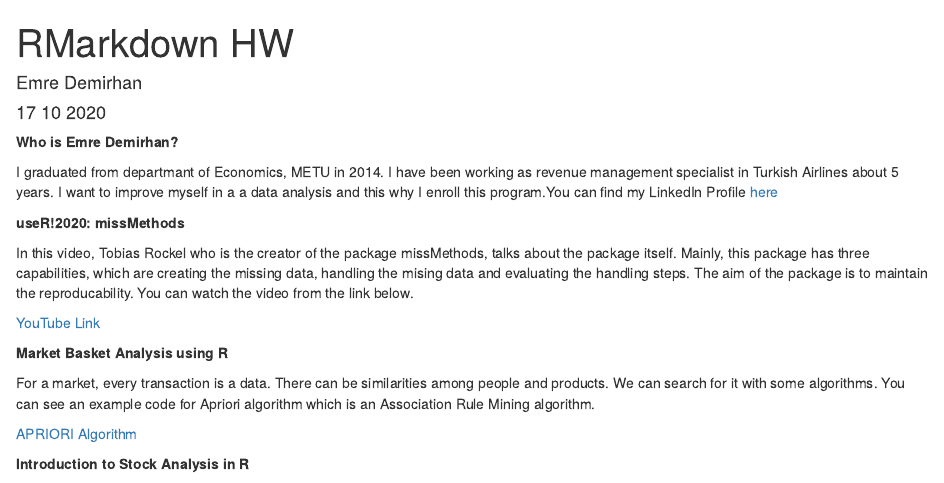
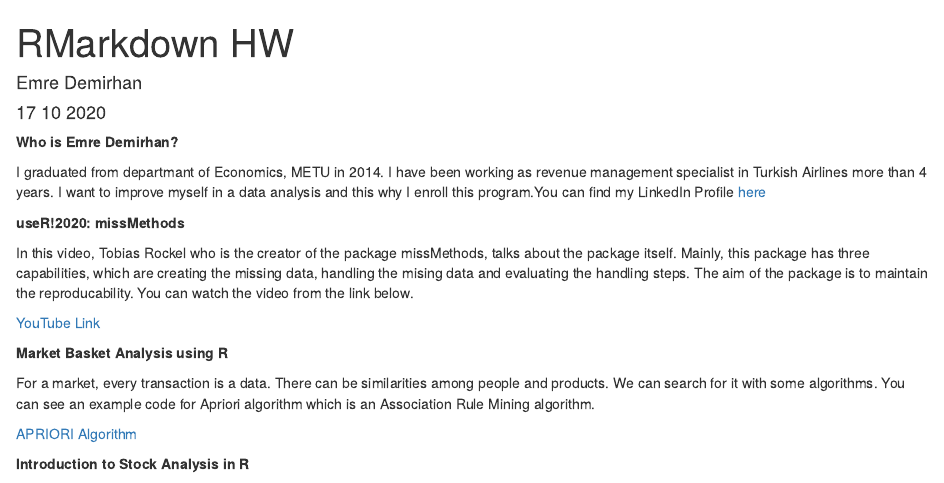
Before and after one commit to pjournal/mef04-demirhanemre, an R Markdown document (RMarkdown HW.rmd): the page in a window 1100 px wide, from its top. Rendered offline with R 4.5, knitr and Pandoc, with nearby package versions.

Commit message:
Update RMarkdown HW.rmd

```diff
--- a/RMarkdown HW.rmd
+++ b/RMarkdown HW.rmd
@@ -11,7 +11,7 @@ knitr::opts_chunk$set(echo = TRUE)
 
 **Who is Emre Demirhan?**
 
-I graduated from departmant of Economics, METU in 2014. I have been working as revenue management specialist in Turkish Airlines about 5 years. I want to improve myself in a a data analysis and this why I enroll this program.You can find my LinkedIn Profile [here](https://www.linkedin.com/)
+I graduated from departmant of Economics, METU in 2014. I have been working as revenue management specialist in Turkish Airlines more than 4 years. I want to improve myself in a data analysis and this why I enroll this program.You can find my LinkedIn Profile [here](https://www.linkedin.com/)
 
 **useR!2020: missMethods**
 
```
